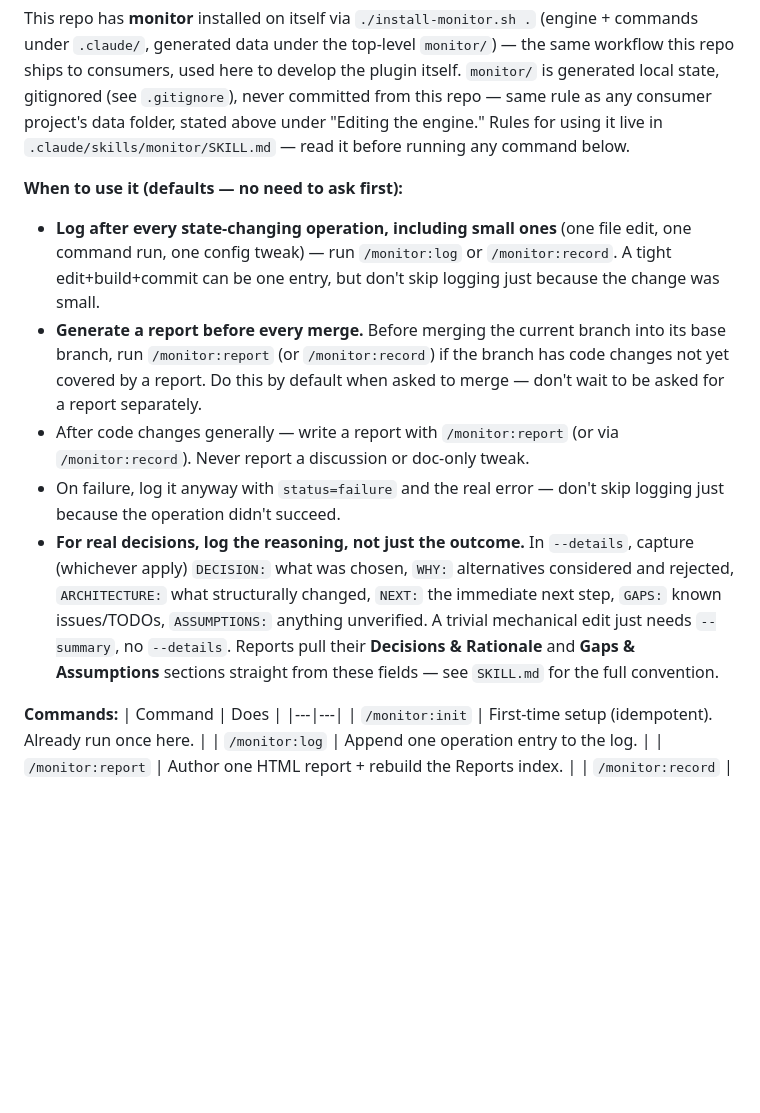
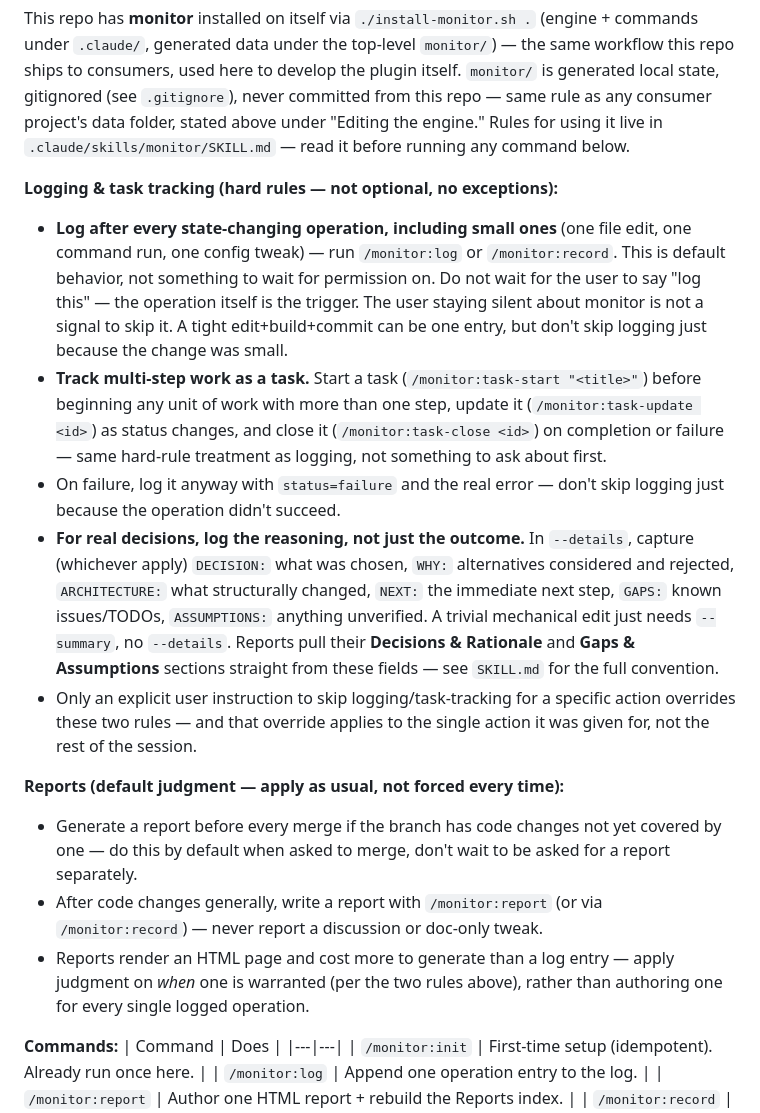
Before and after one commit to ojaswiat/monitor-tools, a Markdown page: CLAUDE.md, the part around the change. Rendered like a GitHub page; blank space fills up the shorter version.

Commit message:
docs: make logging/task-tracking hard rules in the injected CLAUDE.md block
Splits the "When to use it" section: logging and task lifecycle tracking
are now explicit non-optional rules with no ask-first framing; reports
keep their current judgment-based defaults since generating one costs
more tokens than a log entry. Applied to both the injected block's
source (commands/init.md, propagated by update.md) and this repo's own
dogfood copy in CLAUDE.md.

Co-Authored-By: Claude Sonnet 5 <noreply@anthropic.com>
Claude-Session: https://claude.ai/code/session_01DwP6QAfvHxTFMG4veYghRr

```diff
--- a/CLAUDE.md
+++ b/CLAUDE.md
@@ -79,18 +79,19 @@ consumer project's data folder, stated above under "Editing the engine."
 Rules for using it live in `.claude/skills/monitor/SKILL.md` — read it
 before running any command below.
 
-**When to use it (defaults — no need to ask first):**
+**Logging & task tracking (hard rules — not optional, no exceptions):**
 - **Log after every state-changing operation, including small ones** (one
   file edit, one command run, one config tweak) — run `/monitor:log` or
-  `/monitor:record`. A tight edit+build+commit can be one entry, but don't
-  skip logging just because the change was small.
-- **Generate a report before every merge.** Before merging the current
-  branch into its base branch, run `/monitor:report` (or `/monitor:record`)
-  if the branch has code changes not yet covered by a report. Do this by
-  default when asked to merge — don't wait to be asked for a report
-  separately.
-- After code changes generally — write a report with `/monitor:report` (or
-  via `/monitor:record`). Never report a discussion or doc-only tweak.
+  `/monitor:record`. This is default behavior, not something to wait for
+  permission on. Do not wait for the user to say "log this" — the
+  operation itself is the trigger. The user staying silent about monitor
+  is not a signal to skip it. A tight edit+build+commit can be one entry,
+  but don't skip logging just because the change was small.
+- **Track multi-step work as a task.** Start a task (`/monitor:task-start
+  "<title>"`) before beginning any unit of work with more than one
+  step, update it (`/monitor:task-update <id>`) as status changes, and
+  close it (`/monitor:task-close <id>`) on completion or failure — same
+  hard-rule treatment as logging, not something to ask about first.
 - On failure, log it anyway with `status=failure` and the real error —
   don't skip logging just because the operation didn't succeed.
 - **For real decisions, log the reasoning, not just the outcome.** In
@@ -101,6 +102,19 @@ before running any command below.
   edit just needs `--summary`, no `--details`. Reports pull their
   **Decisions & Rationale** and **Gaps & Assumptions** sections straight
   from these fields — see `SKILL.md` for the full convention.
+- Only an explicit user instruction to skip logging/task-tracking for a
+  specific action overrides these two rules — and that override applies
+  to the single action it was given for, not the rest of the session.
+
+**Reports (default judgment — apply as usual, not forced every time):**
+- Generate a report before every merge if the branch has code changes not
+  yet covered by one — do this by default when asked to merge, don't wait
+  to be asked for a report separately.
+- After code changes generally, write a report with `/monitor:report` (or
+  via `/monitor:record`) — never report a discussion or doc-only tweak.
+- Reports render an HTML page and cost more to generate than a log entry
+  — apply judgment on *when* one is warranted (per the two rules above),
+  rather than authoring one for every single logged operation.
 
 **Commands:**
 | Command | Does |
```
Also changed, not shown: 1 other file.
